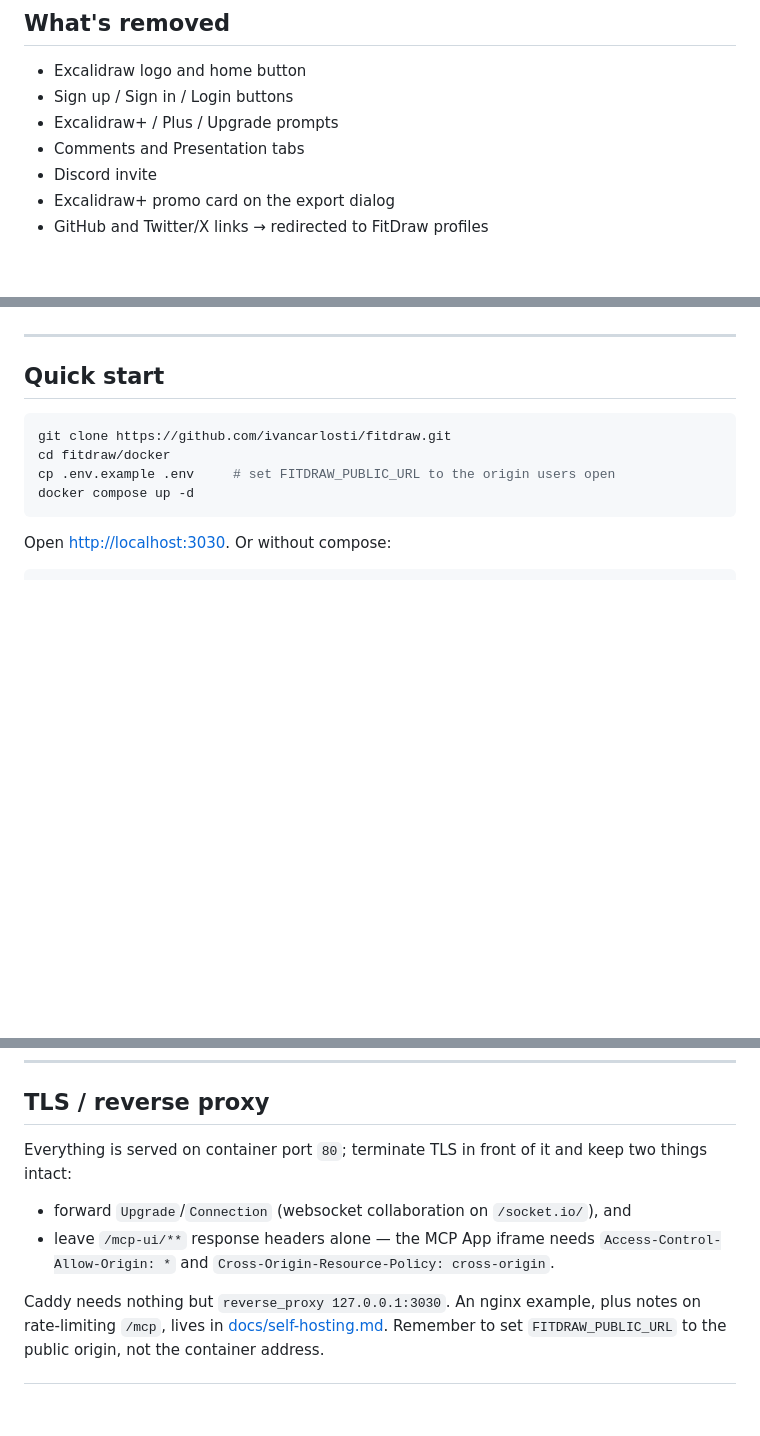
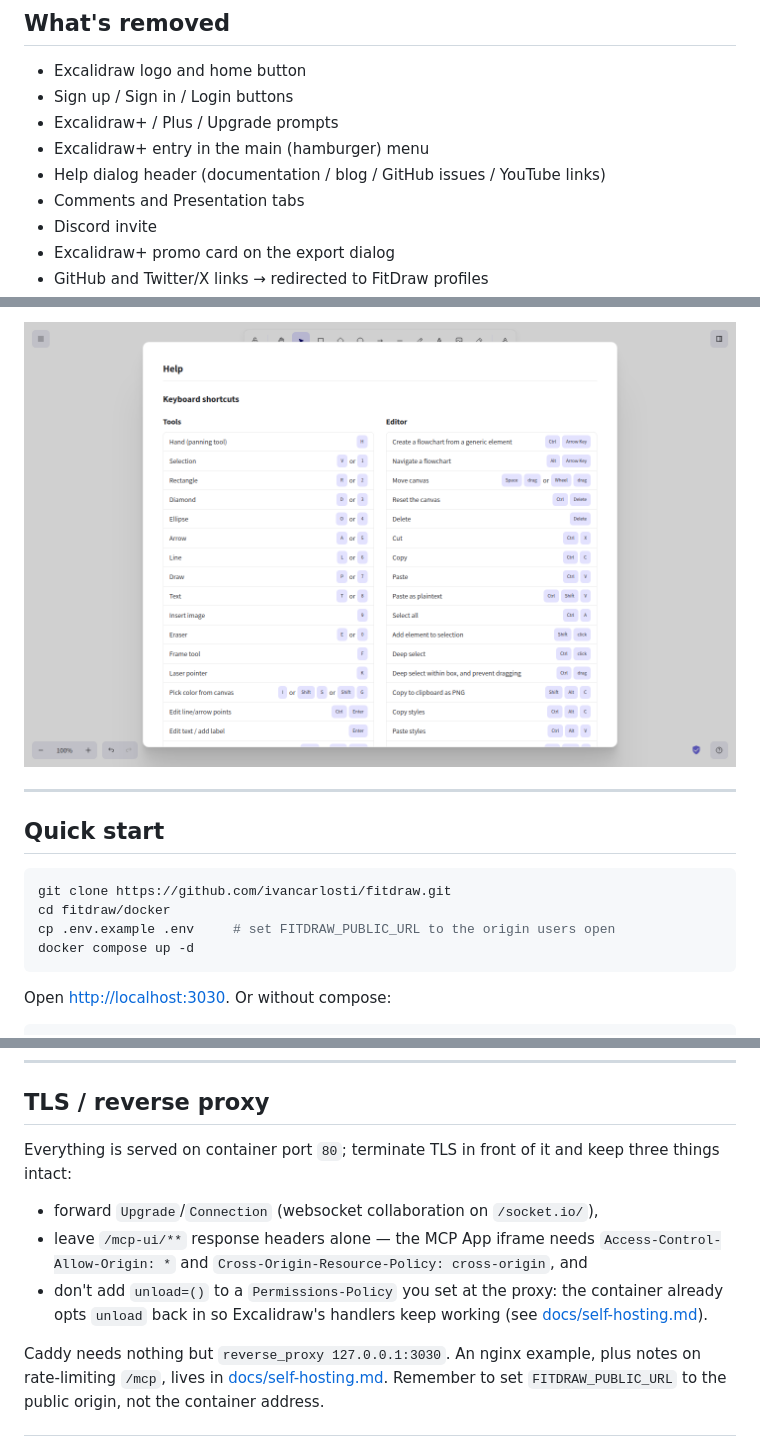
Before and after one commit to ivancarlosti/fitdraw, a Markdown page: README.md, 3 parts joined by grey strips. GitHub-like rendering; pictures changed too: docs/screenshots/help-dialog.png (added); blank space fills up the shorter version.

```diff
--- a/README.md
+++ b/README.md
@@ -22,6 +22,8 @@ FitDraw removes branding, promotional links, sign-up nudges, analytics, and coll
 - Excalidraw logo and home button
 - Sign up / Sign in / Login buttons
 - Excalidraw+ / Plus / Upgrade prompts
+- Excalidraw+ entry in the main (hamburger) menu
+- Help dialog header (documentation / blog / GitHub issues / YouTube links)
 - Comments and Presentation tabs
 - Discord invite
 - Excalidraw+ promo card on the export dialog
@@ -48,3 +78,4 @@ FitDraw removes branding, promotional links, sign-up nudges, analytics, and coll
+![Help dialog](docs/screenshots/help-dialog.png)
 
 ---
 
@@ -110,11 +141,14 @@ Client setup for Claude Code, Claude Desktop, Cursor and plain `curl`: [docs/mcp
 
 ## TLS / reverse proxy
 
-Everything is served on container port `80`; terminate TLS in front of it and keep two things intact:
+Everything is served on container port `80`; terminate TLS in front of it and keep three things intact:
 
-- forward `Upgrade`/`Connection` (websocket collaboration on `/socket.io/`), and
+- forward `Upgrade`/`Connection` (websocket collaboration on `/socket.io/`),
 - leave `/mcp-ui/**` response headers alone — the MCP App iframe needs
-  `Access-Control-Allow-Origin: *` and `Cross-Origin-Resource-Policy: cross-origin`.
+  `Access-Control-Allow-Origin: *` and `Cross-Origin-Resource-Policy: cross-origin`, and
+- don't add `unload=()` to a `Permissions-Policy` you set at the proxy: the container already opts
+  `unload` back in so Excalidraw's handlers keep working (see
+  [docs/self-hosting.md](docs/self-hosting.md#unload-and-chromes-permissions-policy)).
 
 Caddy needs nothing but `reverse_proxy 127.0.0.1:3030`. An nginx example, plus notes on rate-limiting
 `/mcp`, lives in [docs/self-hosting.md](docs/self-hosting.md#tls--reverse-proxy). Remember to set
```
Also changed, not shown: other parts of README.md (+28 -0 lines), docs/self-hosting.md (+38 -2 lines), docs/screenshots/main-menu.png (added), docs/screenshots/mermaid-dialog.png (added), docs/screenshots/mermaid-tool.png (added), 5 other files.
